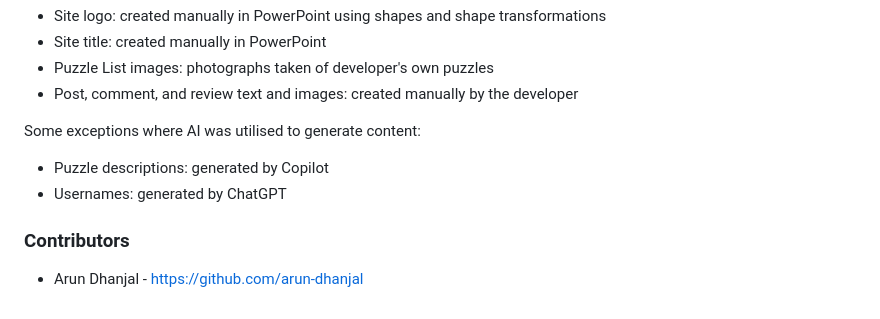
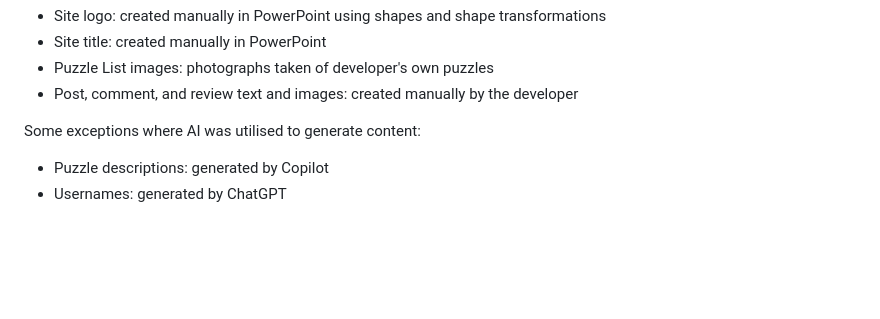
Before and after one commit to arun-dhanjal/the_cube_review, a Markdown page: README.md, the part around the change. Rendered like a GitHub page; blank space fills up the shorter version.

Commit message:
Minor update to Credits section of README

```diff
--- a/README.md
+++ b/README.md
@@ -821,7 +821,3 @@ Some exceptions where AI was utilised to generate content:
 
 - Puzzle descriptions: generated by Copilot
 - Usernames: generated by ChatGPT
-
-### Contributors
-
-* Arun Dhanjal - https://github.com/arun-dhanjal
```
